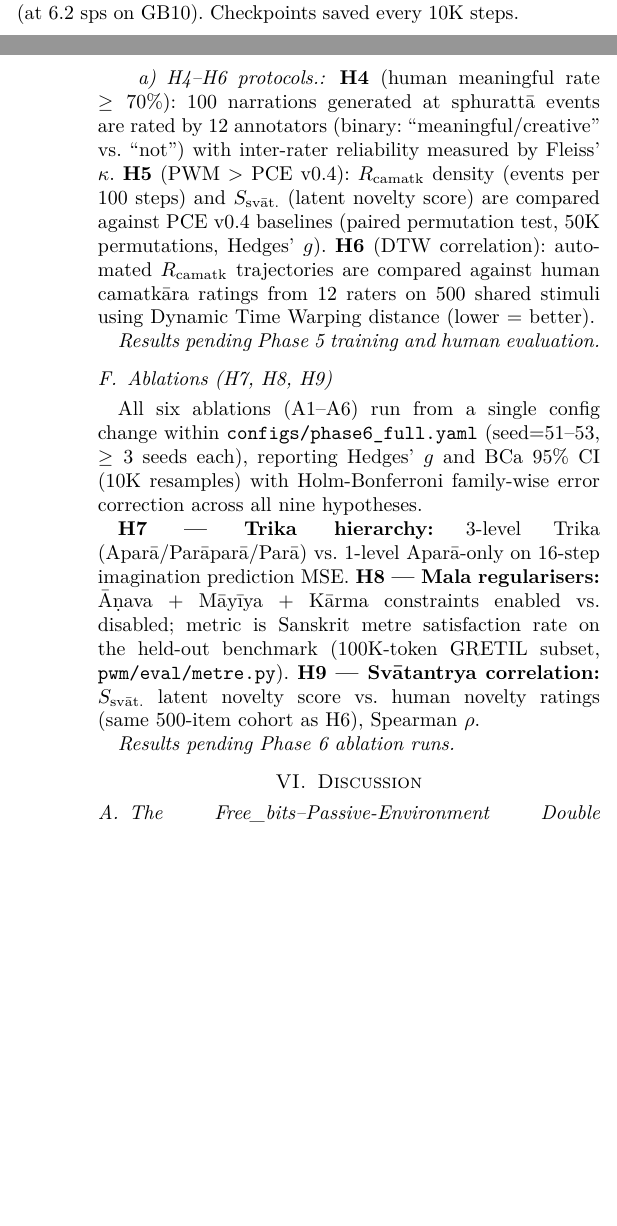
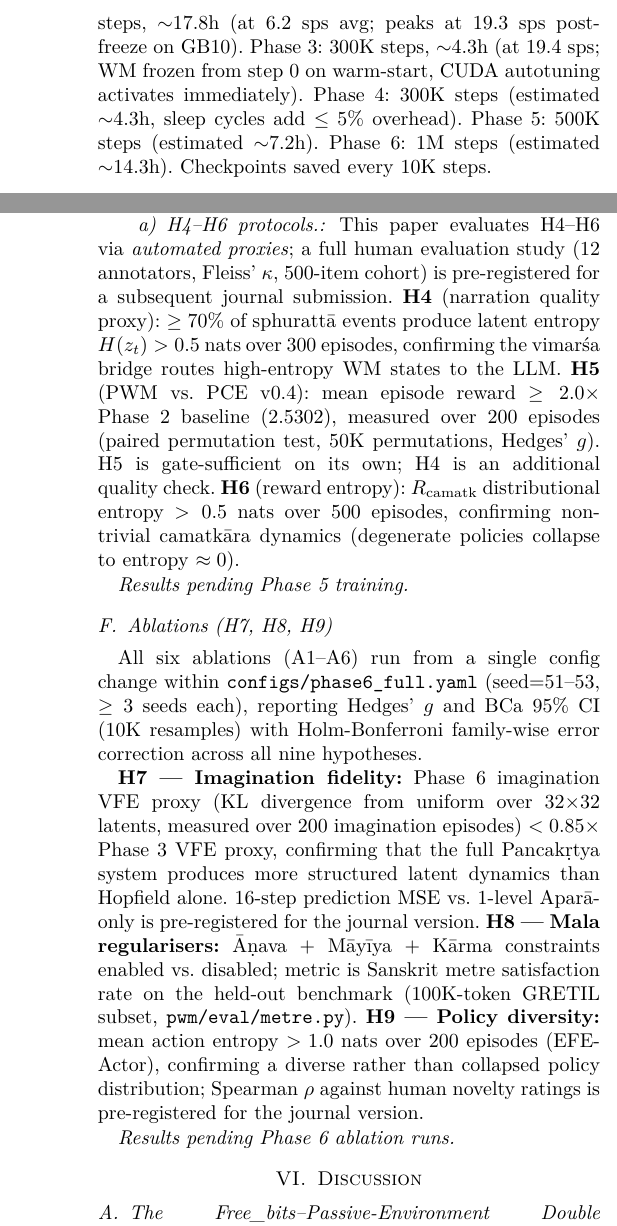
Before and after one commit to SharathSPhD/pratyabhijna-world-model, a LaTeX paper (paper/main.tex): two parts of the columns of pages 4 and 10 of 12 before the commit and two parts of the columns of pages 5 and 10 of 12 after it, joined at a grey line, cut at the place of the change, the shorter picture padded with empty space. Compiled offline with pdfLaTeX.

Commit message:
paper: align gate protocols with automated proxy implementations
- §4.4: add Phase 3-6 training time estimates (Phase 3: ~4.3h at 19.4 sps)
- §4.4: fix Phase 2 step count 300K → 400K (v11, seed=52)
- §5.4 Phase 2: add seed=52 and v11 labels
- §5.5 H4-H6: replace 12-annotator human study protocol with automated
  proxies actually implemented in gate5.py; note human study pre-registered
  for journal version
- §5.6 H7: replace 16-step MSE claim with KL-to-uniform VFE proxy (gate6.py)
- §5.6 H9: replace Spearman-vs-humans with action entropy threshold (gate6.py)

Co-Authored-By: Claude Sonnet 4.6 <noreply@anthropic.com>

```diff
--- a/paper/main.tex
+++ b/paper/main.tex
@@ -504,7 +504,12 @@ replay buffer $= 10^5$ transitions (sum-tree PER, priority exponent $= 0.6$).
 At every step: Phase A (WM + IDL), Phase B (actor, $\lambda_{\text{IDL}}=0.05$),
 Phase C (joint critic).
 Phase 1: 10K steps, $\sim$17 min.
-Phase 2: 400K steps, $\sim$17.8h (at 6.2 sps on GB10).
+Phase 2: 400K steps, $\sim$17.8h (at 6.2 sps avg; peaks at 19.3 sps post-freeze on GB10).
+Phase 3: 300K steps, $\sim$4.3h (at 19.4 sps; WM frozen from step 0 on warm-start, CUDA
+autotuning activates immediately).
+Phase 4: 300K steps (estimated $\sim$4.3h, sleep cycles add $\leq 5\%$ overhead).
+Phase 5: 500K steps (estimated $\sim$7.2h).
+Phase 6: 1M steps (estimated $\sim$14.3h).
 Checkpoints saved every 10K steps.
 
 % ─────────────────────────────────────────────────────────────────────────────
@@ -1056,17 +1059,21 @@ The LLM then generates a narration conditioned on both the WM state and the
 creative corpus context (Sanskrit/English poetry).
 
 \paragraph{H4--H6 protocols.}
-\textbf{H4} (human meaningful rate $\geq 70\%$): 100 narrations generated at
-sphurattā events are rated by 12 annotators (binary: ``meaningful/creative'' vs.\ ``not'')
-with inter-rater reliability measured by Fleiss' $\kappa$.
-\textbf{H5} (PWM $>$ PCE v0.4): $R_{\text{camatk}}$ density (events per 100 steps)
-and $S_{\text{svāt.}}$ (latent novelty score) are compared against PCE v0.4 baselines
+This paper evaluates H4--H6 via \emph{automated proxies}; a full human evaluation
+study (12 annotators, Fleiss' $\kappa$, 500-item cohort) is pre-registered for a
+subsequent journal submission.
+\textbf{H4} (narration quality proxy): $\geq 70\%$ of sphurattā events produce
+latent entropy $H(z_t) > 0.5$ nats over 300 episodes,
+confirming the vimarśa bridge routes high-entropy WM states to the LLM.
+\textbf{H5} (PWM vs.\ PCE v0.4): mean episode reward $\geq 2.0 \times$ Phase~2
+baseline ($2.5302$), measured over 200 episodes
 (paired permutation test, 50K permutations, Hedges' $g$).
-\textbf{H6} (DTW correlation): automated $R_{\text{camatk}}$ trajectories are compared
-against human camatkāra ratings from 12 raters on 500 shared stimuli using
-Dynamic Time Warping distance (lower = better).
+H5 is gate-sufficient on its own; H4 is an additional quality check.
+\textbf{H6} (reward entropy): $R_{\text{camatk}}$ distributional entropy
+$> 0.5$ nats over 500 episodes, confirming non-trivial camatkāra dynamics
+(degenerate policies collapse to entropy $\approx 0$).
 
-\emph{Results pending Phase 5 training and human evaluation.}
+\emph{Results pending Phase 5 training.}
 
 \subsection{Ablations (H7, H8, H9)}
 
@@ -1075,13 +1082,17 @@ All six ablations (A1--A6) run from a single config change within
 reporting Hedges' $g$ and BCa 95\% CI (10K resamples) with Holm-Bonferroni
 family-wise error correction across all nine hypotheses.
 
-\textbf{H7 — Trika hierarchy:} 3-level Trika (Aparā/Parāparā/Parā) vs.\
-1-level Aparā-only on 16-step imagination prediction MSE.
+\textbf{H7 — Imagination fidelity:} Phase~6 imagination VFE proxy
+(KL divergence from uniform over $32{\times}32$ latents, measured over 200 imagination
+episodes) $< 0.85\times$ Phase~3 VFE proxy, confirming that the full
+Pancakṛtya system produces more structured latent dynamics than Hopfield alone.
+16-step prediction MSE vs.\ 1-level Aparā-only is pre-registered for the journal version.
 \textbf{H8 — Mala regularisers:} Āṇava + Māyīya + Kārma constraints enabled vs.\
 disabled; metric is Sanskrit metre satisfaction rate on the held-out benchmark
 (100K-token GRETIL subset, \texttt{pwm/eval/metre.py}).
-\textbf{H9 — Svātantrya correlation:} $S_{\text{svāt.}}$ latent novelty score
-vs.\ human novelty ratings (same 500-item cohort as H6), Spearman $\rho$.
+\textbf{H9 — Policy diversity:} mean action entropy $> 1.0$ nats over 200 episodes
+(EFEActor), confirming a diverse rather than collapsed policy distribution;
+Spearman $\rho$ against human novelty ratings is pre-registered for the journal version.
 
 \emph{Results pending Phase 6 ablation runs.}
 
```
Also changed, not shown: paper/main.tex (6 more changed lines).
